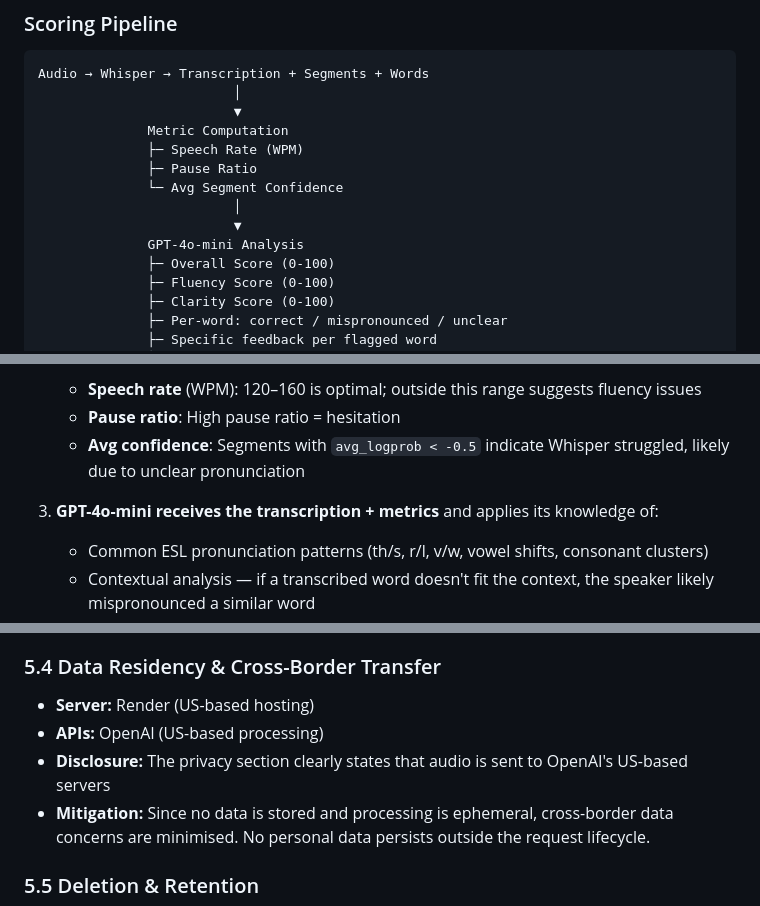
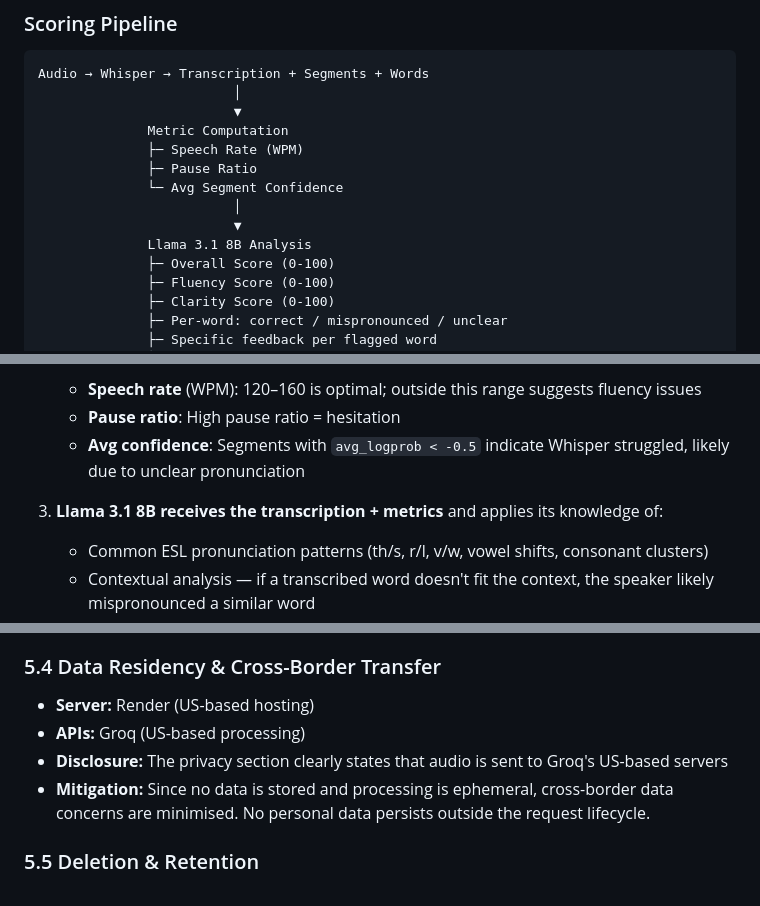
Before and after one commit to coder-lovek/pronunciation-coach, a Markdown page: ARCHITECTURE.md, 3 parts joined by grey strips. Rendered like a GitHub page.

Commit message:
docs: fix remaining OpenAI references in architecture doc

```diff
--- a/ARCHITECTURE.md
+++ b/ARCHITECTURE.md
@@ -97,7 +97,7 @@ Audio → Whisper → Transcription + Segments + Words
               └─ Avg Segment Confidence
                          │
                          ▼
-              GPT-4o-mini Analysis
+              Llama 3.1 8B Analysis
               ├─ Overall Score (0-100)
               ├─ Fluency Score (0-100)
               ├─ Clarity Score (0-100)
@@ -115,7 +115,7 @@ Audio → Whisper → Transcription + Segments + Words
    - **Pause ratio**: High pause ratio = hesitation
    - **Avg confidence**: Segments with `avg_logprob < -0.5` indicate Whisper struggled, likely due to unclear pronunciation
 
-3. **GPT-4o-mini receives the transcription + metrics** and applies its knowledge of:
+3. **Llama 3.1 8B receives the transcription + metrics** and applies its knowledge of:
    - Common ESL pronunciation patterns (th/s, r/l, v/w, vowel shifts, consonant clusters)
    - Contextual analysis — if a transcribed word doesn't fit the context, the speaker likely mispronounced a similar word
    - The relationship between Whisper's confidence and pronunciation clarity
@@ -167,8 +167,8 @@ Audio is used **solely** for pronunciation assessment. It is not:
 ### 5.4 Data Residency & Cross-Border Transfer
 
 - **Server:** Render (US-based hosting)
-- **APIs:** OpenAI (US-based processing)
-- **Disclosure:** The privacy section clearly states that audio is sent to OpenAI's US-based servers
+- **APIs:** Groq (US-based processing)
+- **Disclosure:** The privacy section clearly states that audio is sent to Groq's US-based servers
 - **Mitigation:** Since no data is stored and processing is ephemeral, cross-border data concerns are minimised. No personal data persists outside the request lifecycle.
 
 ### 5.5 Deletion & Retention
```
Also changed, not shown: other parts of ARCHITECTURE.md (+1 -1 lines).
